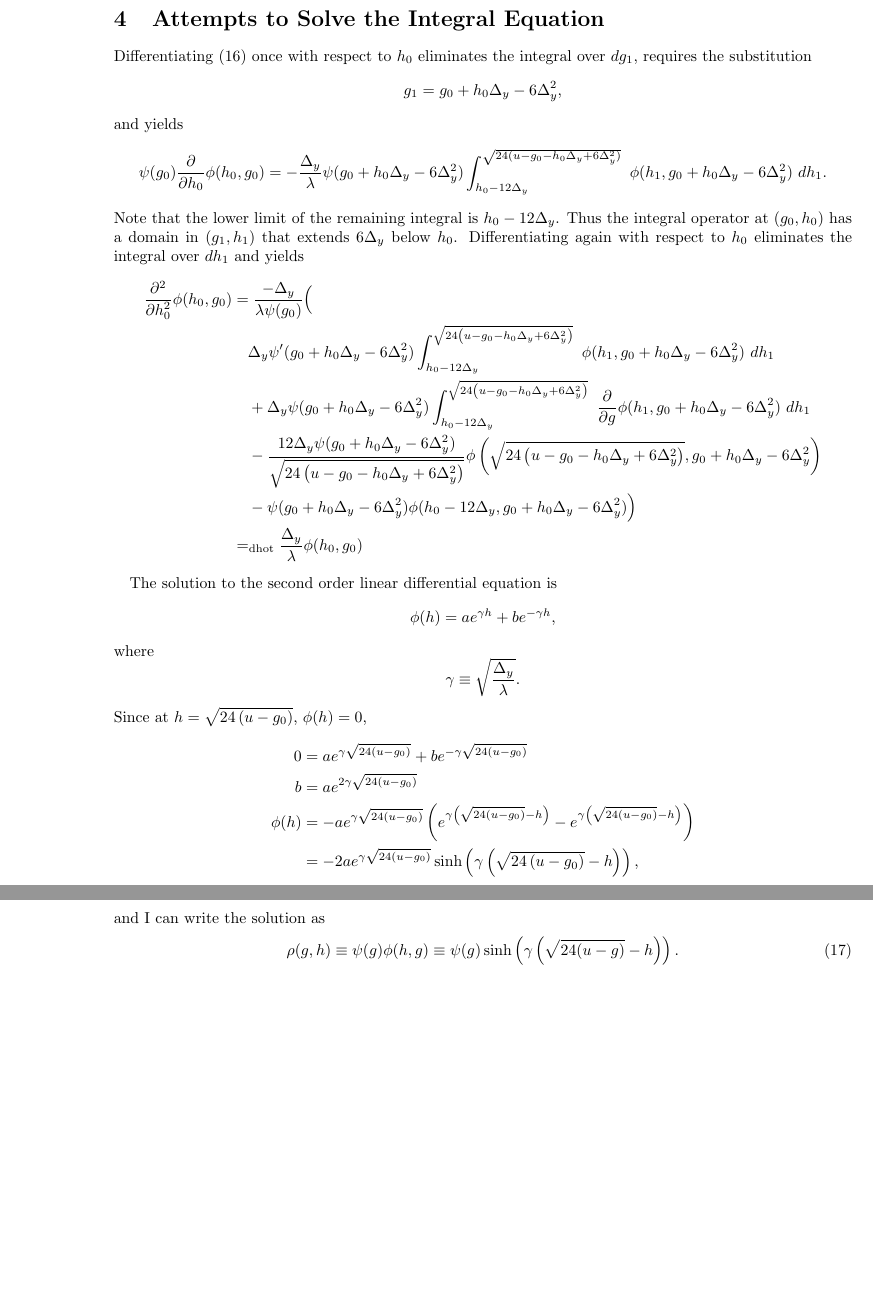
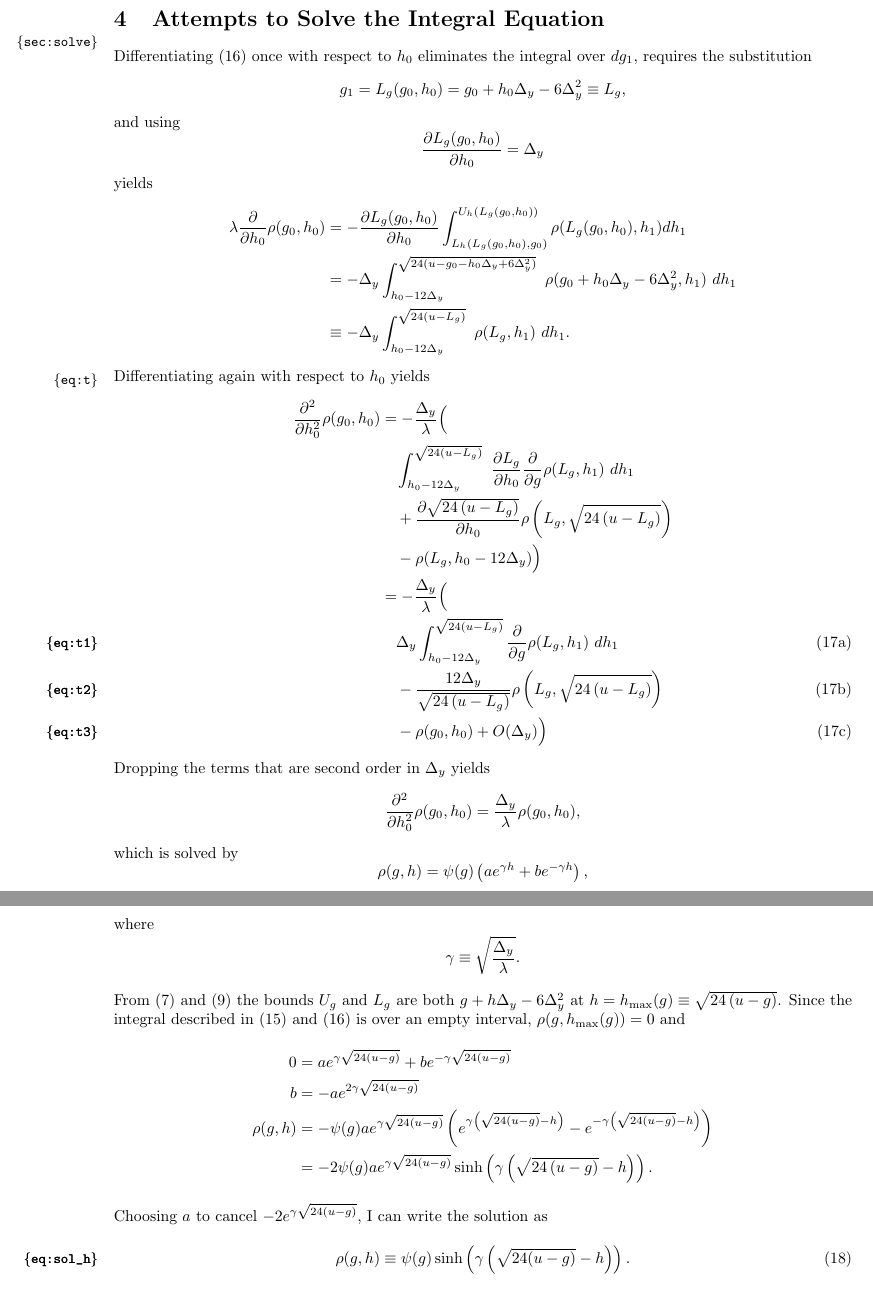
Before and after one commit to fraserphysics/metfie, a LaTeX paper (quadfirst.tex): two parts of pages 7 and 8 of 14 before the commit and two parts of pages 8 and 9 of 16 after it, joined at a grey line, cut so that both start at the same text, the shorter picture padded with empty space. Compiled offline with pdfLaTeX.

Commit message:
Work on quadfirst text

```diff
--- a/quadfirst.tex
+++ b/quadfirst.tex
@@ -1,6 +1,6 @@
 \documentclass[twocolumn]{article}
 \usepackage{amsmath,amsfonts,afterpage}
-%\usepackage{showlabels}
+\usepackage{showlabels}
 \usepackage[pdftex]{graphicx,color}
 \newcommand{\normal}[2]{{\cal N}(#1,#2)} \newcommand{\La}{{\cal L}}
 \newcommand{\nomf}{\tilde f} \newcommand{\COST}{\cal C}
@@ -395,60 +405,78 @@ Differentiating
 \eqref{eq:integralULq} once with respect to $h_0$ eliminates the
 integral over $dg_1$, requires the substitution
 \begin{equation*}
-  g_1 = \LgQ,
+  g_1 = L_g(g_0,h_0) = \LgQ \equiv L_g,
 \end{equation*}
-and yields
+and using
 \begin{equation*}
-  \psi(g_0) \frac{\partial}{\partial h_0} \phi(h_0,g_0) =
-  -\frac{\Delta_y} {\lambda} \psi(g_0+h_0 \Delta_y -6 \Delta_y^2)
-  \int_{h_0 - 12 \Delta_y}^{\sqrt{24(u-g_0-h_0 \Delta_y + 6
-      \Delta_y^2)}}~ \phi(h_1,g_0+h_0 \Delta_y -6 \Delta_y^2) ~dh_1.
+  \frac{\partial L_g(g_0,h_0)}{\partial h_0} = \Delta_y
 \end{equation*}
-Note that the lower limit of the remaining integral is $h_0 - 12
-\Delta_y$.  Thus the integral operator at $(g_0, h_0)$ has a domain in
-$(g_1, h_1)$ that extends $6 \Delta_y$ below $h_0$.  Differentiating
-again with respect to $h_0$ eliminates the integral over $dh_1$ and
 yields
 \begin{align*}
-  \frac{\partial^2}{\partial h_0^2} \phi(h_0, g_0) &= \frac{-\Delta_y}
-  { \lambda \psi(g_0)} \Bigl( \\
-  &\quad \Delta_y \psi'(g_0+h_0 \Delta_y -6 \Delta_y^2)
-  \int_{h_0 - 12 \Delta_y}^{\Rad{-g_0-h_0 \Delta_y + 6 \Delta_y^2}}~
-  \phi(h_1,g_0+h_0 \Delta_y -6 \Delta_y^2) ~dh_1\\
-  &\quad + \Delta_y \psi(g_0+h_0 \Delta_y -6 \Delta_y^2) \int_{h_0 - 12 \Delta_y}
-  ^{\Rad{-g_0-h_0\Delta_y + 6\Delta_y^2 }}~ \frac{\partial}{\partial g}
-  \phi(h_1,g_0+h_0 \Delta_y -6 \Delta_y^2) ~dh_1\\
-  &\quad - \frac{12 \Delta_y \psi(g_0+h_0 \Delta_y -6 \Delta_y^2)} { \Rad{ -g_0
-      -h_0\Delta_y + 6\Delta_y^2} } \phi \left( \Rad{-g_0-h_0\Delta_y
-      + 6\Delta_y^2},g_0 + h_0 \Delta_y -6\Delta_y^2\right) \\
-  &\quad - \psi(g_0+h_0 \Delta_y -6 \Delta_y^2) \phi(h_0 - 12\Delta_y,
-  g_0 + h_0 \Delta_y - 6\Delta_y^2) \Bigr)
-  \\
-  &\dhot \frac{\Delta_y}{\lambda} \phi(h_0,g_0)
+  \lambda \frac{\partial}{\partial h_0} \rho(g_0,h_0) &= -
+  \frac{\partial L_g(g_0,h_0)}{\partial h_0} \int_{L_h(L_g(g_0,h_0),
+    g_0)}^{U_h(L_g(g_0,h_0))} \rho(L_g(g_0,h_0),h_1) d h_1 \\
+  & = -\Delta_y \int_{h_0 - 12\Delta_y}
+  ^{\sqrt{24(u-g_0-h_0\Delta_y + 6\Delta_y^2)}}~
+  \rho(g_0+h_0 \Delta_y -6 \Delta_y^2 , h_1) ~dh_1 \\
+  & \equiv - \Delta_y \int_{h_0 - 12\Delta_y}
+  ^{\Rad{-L_g}}~ \rho(L_g , h_1) ~dh_1.
 \end{align*}
-
-The solution to the second order linear differential equation is
+Differentiating again with respect to $h_0$ yields
+\begin{subequations}
+  \label{eq:t}
+\begin{align}
+  \frac{\partial^2}{\partial h_0^2} \rho(g_0, h_0) &=
+  -\frac{\Delta_y}{\lambda} \Bigl( \nonumber \\
+  &\quad \int_{h_0 - 12 \Delta_y}^{\Rad{-L_g}}~ \frac{\partial L_g}{\partial h_0}
+  \frac{\partial}{\partial g} \rho(L_g,h_1) ~dh_1 \nonumber \\
+  &\quad + \frac{ \partial \Rad{-L_g}}{\partial h_0} \rho \left(L_g,
+    \Rad{-L_g} \right) \nonumber \\
+  &\quad - \rho(L_g, h_0 - 12\Delta_y ) \Bigr) \nonumber \\
+%
+  &= -\frac{\Delta_y}{\lambda} \Bigl( \nonumber \\
+  \label{eq:t1}
+  &\quad \Delta_y \int_{h_0 - 12 \Delta_y}^{\Rad{-L_g}}
+  \frac{\partial}{\partial g} \rho(L_g,h_1) ~dh_1  \\
+  \label{eq:t2}
+  &\quad - \frac{12\Delta_y}{\Rad{-L_g}} \rho \left(L_g,
+    \Rad{-L_g} \right) \\
+  \label{eq:t3}
+  &\quad - \rho(g_0, h_0) + O(\Delta_y) \Bigr)
+\end{align}
+\end{subequations}
+Dropping the terms that are second order in $\Delta_y$ yields
 \begin{equation*}
-  \phi(h) = a e^{\gamma h} + b e^{-\gamma h},
+  \frac{\partial^2}{\partial h_0^2} \rho(g_0, h_0) =
+  \frac{\Delta_y}{\lambda} \rho(g_0, h_0),
+\end{equation*}
+which is solved by
+\begin{equation*}
+  \rho(g,h) = \psi(g) \left( a e^{\gamma h} + b e^{-\gamma h}
+  \right),
 \end{equation*}
 where
 \begin{equation*}
   \gamma \equiv \sqrt{\frac{\Delta_y}{\lambda}}.
 \end{equation*}
-Since at $h = \Rad{-g_0}$, $\phi(h) = 0$,
+From \eqref{eq:ug} and \eqref{eq:lg} the bounds $U_g$ and $L_g$ are
+both $g + h\Delta_y -6\Delta_y^2$ at $h = h_{\text{max}}(g) \equiv
+\Rad{-g}$.  Since the integral described in \eqref{eq:integralUL_} and
+\eqref{eq:integralULq} is over an empty interval,
+$\rho(g,h_{\text{max}}(g)) = 0$ and
 \begin{align*}
-  0 &= a e^{\gamma \Rad{-g_0}} + b e^{-\gamma \Rad{-g_0}} \\
-  b &= a e^{2\gamma \Rad{-g_0}} \\
-  \phi(h) &= -a e^{\gamma \Rad{-g_0}} \left(
-    e^{\gamma \left( \Rad{-g_0} - h \right) } -
-    e^{\gamma \left(\Rad{-g_0} - h \right) } \right) \\
-  &= -2 a e^{\gamma \Rad{-g_0}} \sinh \left( \gamma \left( \Rad{-g_0}
-      - h \right) \right),
+  0 &= a e^{\gamma \Rad{-g}} + b e^{-\gamma \Rad{-g}} \\
+  b &= -a e^{2\gamma \Rad{-g}} \\
+  \rho(g,h) &= -\psi(g)a e^{\gamma \Rad{-g}} \left(
+    e^{\gamma \left( \Rad{-g} - h \right) } -
+    e^{-\gamma \left(\Rad{-g} - h \right) } \right) \\
+  &= -2 \psi(g)a e^{\gamma \Rad{-g}} \sinh \left( \gamma \left( \Rad{-g}
+      - h \right) \right).
 \end{align*}
-and I can write the solution as
-\newcommand{\phiHG}[2]{\sinh \left( \gamma \left( \sqrt{24(u-#2)} - #1
+Choosing $a$ to cancel $-2 e^{\gamma \Rad{-g}}$, I can write the solution as
+\newcommand{\rhoHG}[2]{\sinh \left( \gamma \left( \sqrt{24(u-#2)} - #1
     \right) \right)}
 \begin{equation}
   \label{eq:sol_h}
-  \rho(g,h) \equiv \psi(g) \phi(h,g) \equiv \psi(g) \phiHG{h}{g}.
+  \rho(g,h) \equiv \psi(g) \rhoHG{h}{g}.
 \end{equation}
```
Also changed, not shown: quadfirst.tex (60 more changed lines), 1 other file.
